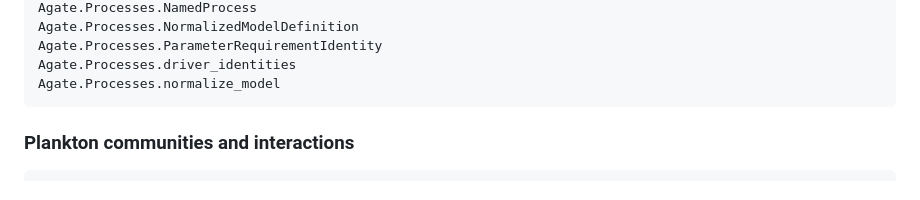
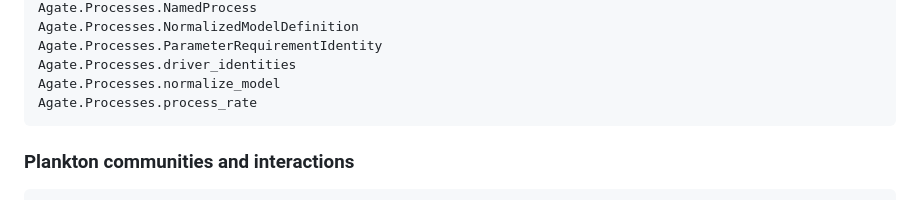
Before and after one commit to agate-model/Agate.jl, a Markdown page: docs/src/api.md, the part around the change. GitHub-like rendering.

Commit message:
document process rate interface

````diff
--- a/docs/src/api.md
+++ b/docs/src/api.md
@@ -119,6 +119,7 @@ Agate.Processes.NormalizedModelDefinition
 Agate.Processes.ParameterRequirementIdentity
 Agate.Processes.driver_identities
 Agate.Processes.normalize_model
+Agate.Processes.process_rate
 ```
 
 ### Plankton communities and interactions
````
